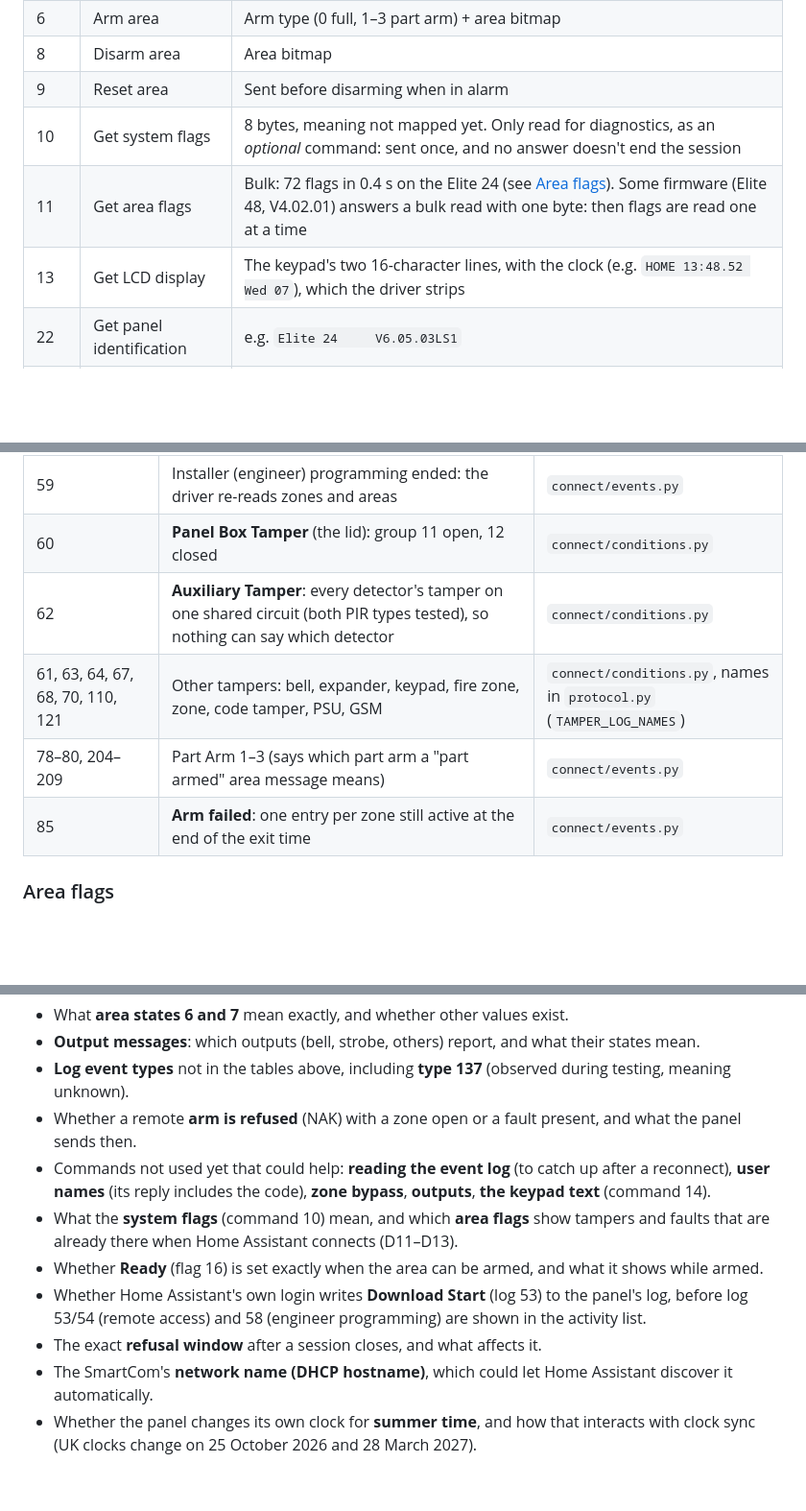
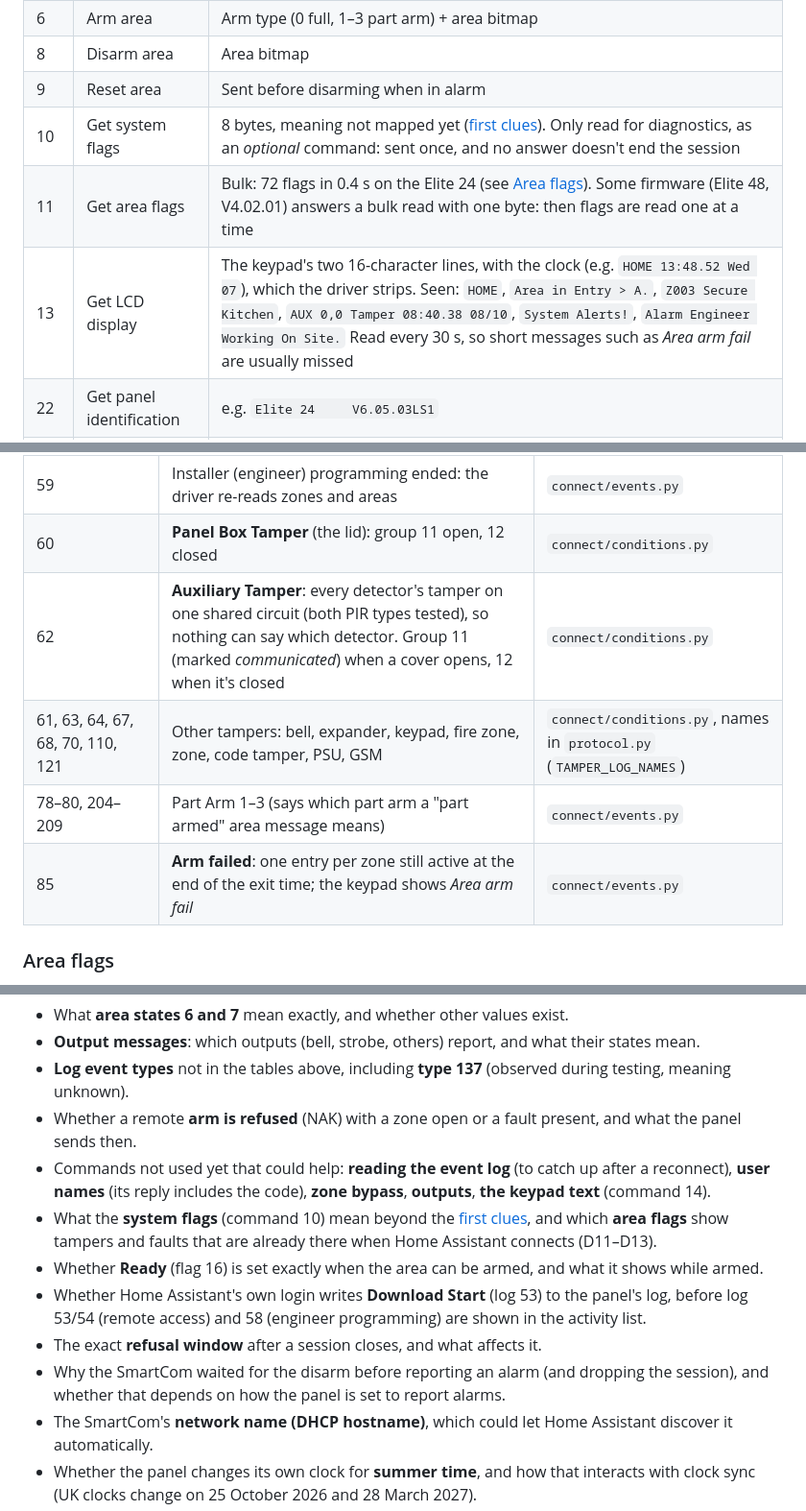
Before and after one commit to metaljay/ha-texecom, a Markdown page: docs/development/protocol.md, 3 parts joined by grey strips. Shown at 96% size. Drawn GitHub-style; blank space fills up the shorter version.

```diff
--- a/docs/development/protocol.md
+++ b/docs/development/protocol.md
@@ -37,9 +37,9 @@ The protocol follows Joseph Heenan's [texecom-connect](https://github.com/davidM
 | 6 | Arm area | Arm type (0 full, 1–3 part arm) + area bitmap |
 | 8 | Disarm area | Area bitmap |
 | 9 | Reset area | Sent before disarming when in alarm |
-| 10 | Get system flags | 8 bytes, meaning not mapped yet. Only read for diagnostics, as an *optional* command: sent once, and no answer doesn't end the session |
+| 10 | Get system flags | 8 bytes, meaning not mapped yet ([first clues](#system-flags)). Only read for diagnostics, as an *optional* command: sent once, and no answer doesn't end the session |
 | 11 | Get area flags | Bulk: 72 flags in 0.4 s on the Elite 24 (see [Area flags](#area-flags)). Some firmware (Elite 48, V4.02.01) answers a bulk read with one byte: then flags are read one at a time |
-| 13 | Get LCD display | The keypad's two 16-character lines, with the clock (e.g. `HOME 13:48.52 Wed 07`), which the driver strips |
+| 13 | Get LCD display | The keypad's two 16-character lines, with the clock (e.g. `HOME 13:48.52 Wed 07`), which the driver strips. Seen: `HOME`, `Area in Entry > A.`, `Z003 Secure Kitchen`, `AUX 0,0 Tamper 08:40.38 08/10`, `System Alerts!`, `Alarm Engineer Working On Site.` Read every 30 s, so short messages such as *Area arm fail* are usually missed |
 | 22 | Get panel identification | e.g. `Elite 24     V6.05.03LS1` |
 | 23 / 24 | Get / set date and time | Day, month, 2-digit year, hours, minutes, seconds |
 | 25 | Get system power | Reference, panel volts, battery volts, panel current, battery current (formula below) |
@@ -68,10 +68,10 @@ The protocol follows Joseph Heenan's [texecom-connect](https://github.com/davidM
 | 48, 50–52, 65, 66, 96, 97, 99, 101, 104, 105, 107–109, 118, 119, 122 | Faults: Low Battery, Mains Over Voltage, Telephone Line Fault, Fail to Communicate, Expander/Keypad Trouble, Supervision Fault, RF Low Battery, Radio Jamming, Zone Fault, Zone Masked, PSU faults… | `connect/conditions.py`, names in `protocol.py` (`FAULT_LOG_NAMES`) |
 | 59 | Installer (engineer) programming ended: the driver re-reads zones and areas | `connect/events.py` |
 | 60 | **Panel Box Tamper** (the lid): group 11 open, 12 closed | `connect/conditions.py` |
-| 62 | **Auxiliary Tamper**: every detector's tamper on one shared circuit (both PIR types tested), so nothing can say which detector | `connect/conditions.py` |
+| 62 | **Auxiliary Tamper**: every detector's tamper on one shared circuit (both PIR types tested), so nothing can say which detector. Group 11 (marked *communicated*) when a cover opens, 12 when it's closed | `connect/conditions.py` |
 | 61, 63, 64, 67, 68, 70, 110, 121 | Other tampers: bell, expander, keypad, fire zone, zone, code tamper, PSU, GSM | `connect/conditions.py`, names in `protocol.py` (`TAMPER_LOG_NAMES`) |
 | 78–80, 204–209 | Part Arm 1–3 (says which part arm a "part armed" area message means) | `connect/events.py` |
-| 85 | **Arm failed**: one entry per zone still active at the end of the exit time | `connect/events.py` |
+| 85 | **Arm failed**: one entry per zone still active at the end of the exit time; the keypad shows *Area arm fail* | `connect/events.py` |
 
 ### Area flags
 
@@ -154,10 +170,11 @@ Things to find out on real panels (each is a task in the [live test plan](../tes
 - **Log event types** not in the tables above, including **type 137** (observed during testing, meaning unknown).
 - Whether a remote **arm is refused** (NAK) with a zone open or a fault present, and what the panel sends then.
 - Commands not used yet that could help: **reading the event log** (to catch up after a reconnect), **user names** (its reply includes the code), **zone bypass**, **outputs**, **the keypad text** (command 14).
-- What the **system flags** (command 10) mean, and which **area flags** show tampers and faults that are already there when Home Assistant connects (D11–D13).
+- What the **system flags** (command 10) mean beyond the [first clues](#system-flags), and which **area flags** show tampers and faults that are already there when Home Assistant connects (D11–D13).
 - Whether **Ready** (flag 16) is set exactly when the area can be armed, and what it shows while armed.
 - Whether Home Assistant's own login writes **Download Start** (log 53) to the panel's log, before log 53/54 (remote access) and 58 (engineer programming) are shown in the activity list.
 - The exact **refusal window** after a session closes, and what affects it.
+- Why the SmartCom waited for the disarm before reporting an alarm (and dropping the session), and whether that depends on how the panel is set to report alarms.
 - The SmartCom's **network name (DHCP hostname)**, which could let Home Assistant discover it automatically.
 - Whether the panel changes its own clock for **summer time**, and how that interacts with clock sync (UK clocks change on 25 October 2026 and 28 March 2027).
 - **Other panels and modules**: Elite 12, 48, 64, 88, 168, 640; firmware V4 and other V6 versions; ComIP; more than one area.
```
Also changed, not shown: other parts of docs/development/protocol.md (+25 -9 lines).
